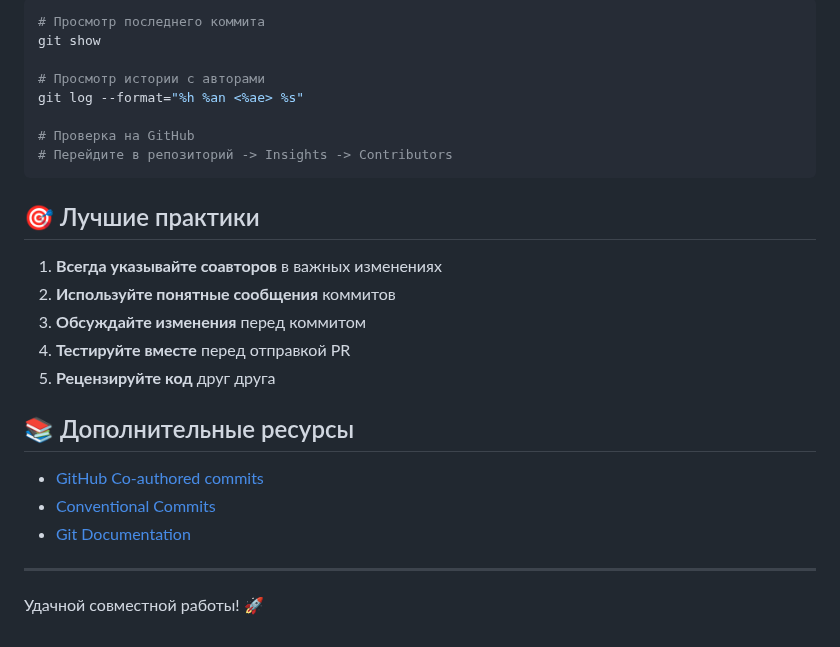
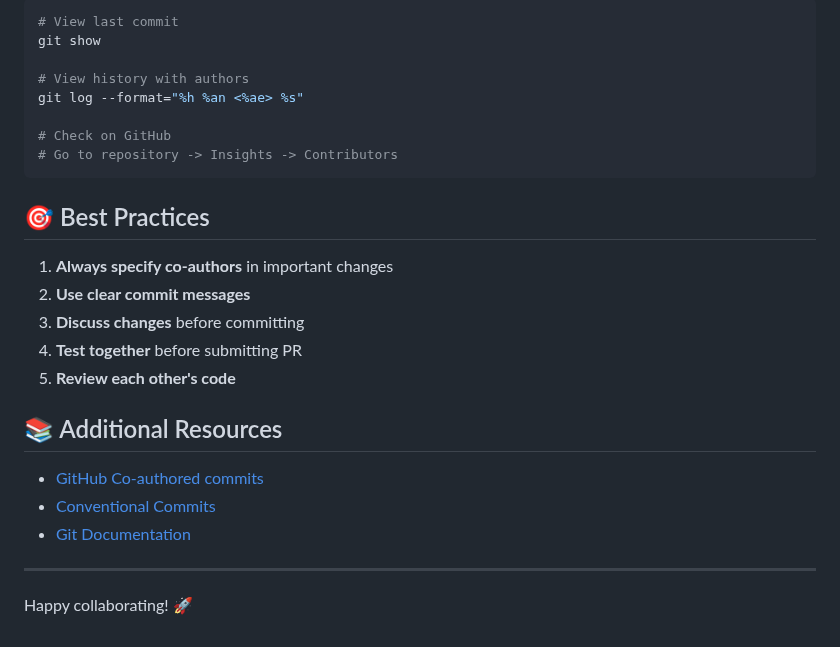
Before and after one commit to FROWNINGdev/BazarMonitoring, a Markdown page: COLLABORATION.md, the part around one of its changes. Drawn GitHub-style.

````diff
--- a/COLLABORATION.md
+++ b/COLLABORATION.md
@@ -189,24 +189,24 @@ git push origin feature/joint-feature
 
 ```bash
-# Просмотр последнего коммита
+# View last commit
 git show
 
-# Просмотр истории с авторами
+# View history with authors
 git log --format="%h %an <%ae> %s"
 
-# Проверка на GitHub
-# Перейдите в репозиторий -> Insights -> Contributors
+# Check on GitHub
+# Go to repository -> Insights -> Contributors
 ```
 
-## 🎯 Лучшие практики
+## 🎯 Best Practices
 
-1. **Всегда указывайте соавторов** в важных изменениях
-2. **Используйте понятные сообщения** коммитов
-3. **Обсуждайте изменения** перед коммитом
-4. **Тестируйте вместе** перед отправкой PR
-5. **Рецензируйте код** друг друга
+1. **Always specify co-authors** in important changes
+2. **Use clear commit messages**
+3. **Discuss changes** before committing
+4. **Test together** before submitting PR
+5. **Review each other's code**
 
-## 📚 Дополнительные ресурсы
+## 📚 Additional Resources
 
 - [GitHub Co-authored commits](https://github.blog/2018-01-29-commit-together-with-co-authors/)
 - [Conventional Commits](https://www.conventionalcommits.org/)
@@ -214,4 +214,4 @@ git log --format="%h %an <%ae> %s"
 
 ---
 
-Удачной совместной работы! 🚀
+Happy collaborating! 🚀
````
Also changed, not shown: other parts of COLLABORATION.md (+94 -94 lines).
